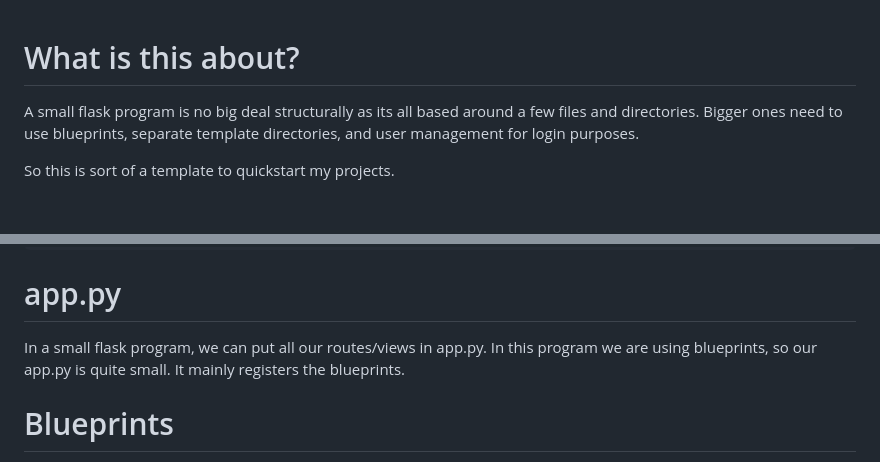
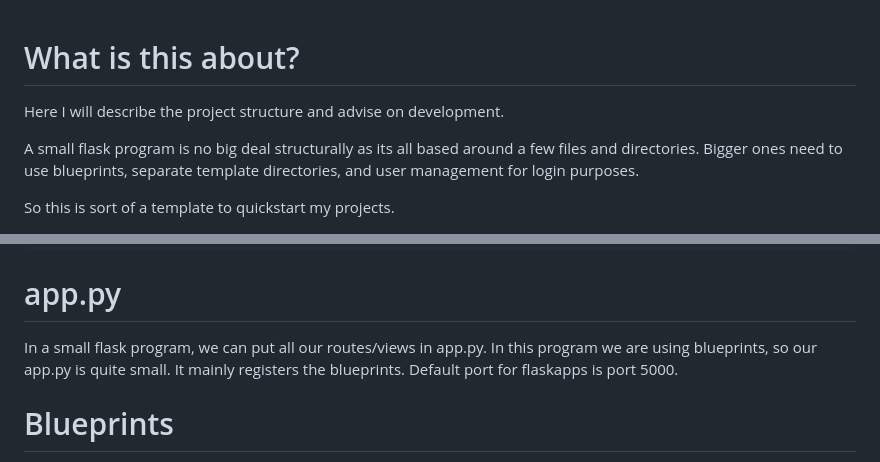
Before and after one commit to Fabio-RibeiroB/freecertiffy, a Markdown page: flaskapp/flaskapp/README.md, 2 parts joined by grey strips. GitHub-like rendering; blank space fills up the shorter version.

````diff
--- a/flaskapp/flaskapp/README.md
+++ b/flaskapp/flaskapp/README.md
@@ -1,4 +1,6 @@
 # What is this about?
+Here I will describe the project structure and advise on development.
+
 A small flask program is no big deal structurally as its all based around a few files and directories. Bigger ones need to use blueprints, separate template directories, and user management for login purposes.
 
 So this is sort of a template to quickstart my projects.
@@ -79,7 +81,7 @@ python3 -m pip install -r requirements.txt
 ```
 
 # app.py
-In a small flask program, we can put all our routes/views in app.py. In this program we are using blueprints, so our app.py is quite small. It mainly registers the blueprints.
+In a small flask program, we can put all our routes/views in app.py. In this program we are using blueprints, so our app.py is quite small. It mainly registers the blueprints. Default port for flaskapps is port 5000.
 
 # Blueprints
 Our blueprints files are to keep routes/view/functions related to databases or distinct functional areas:
````
Also changed, not shown: other parts of flaskapp/flaskapp/README.md (+0 -2 lines), readme.md (+35 -27 lines), img/freecertiffy-screenshot.png (added), 3 other files.
